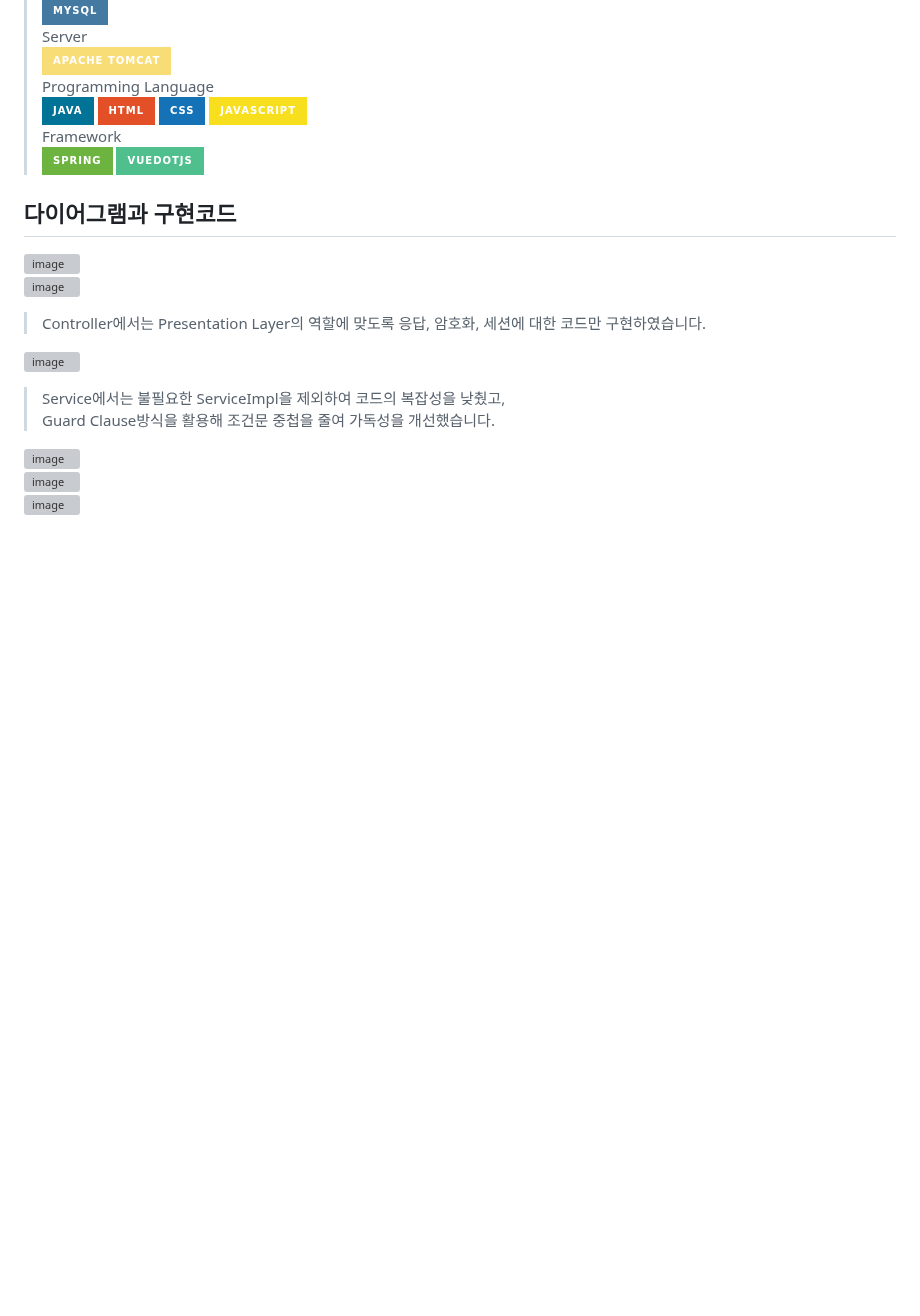
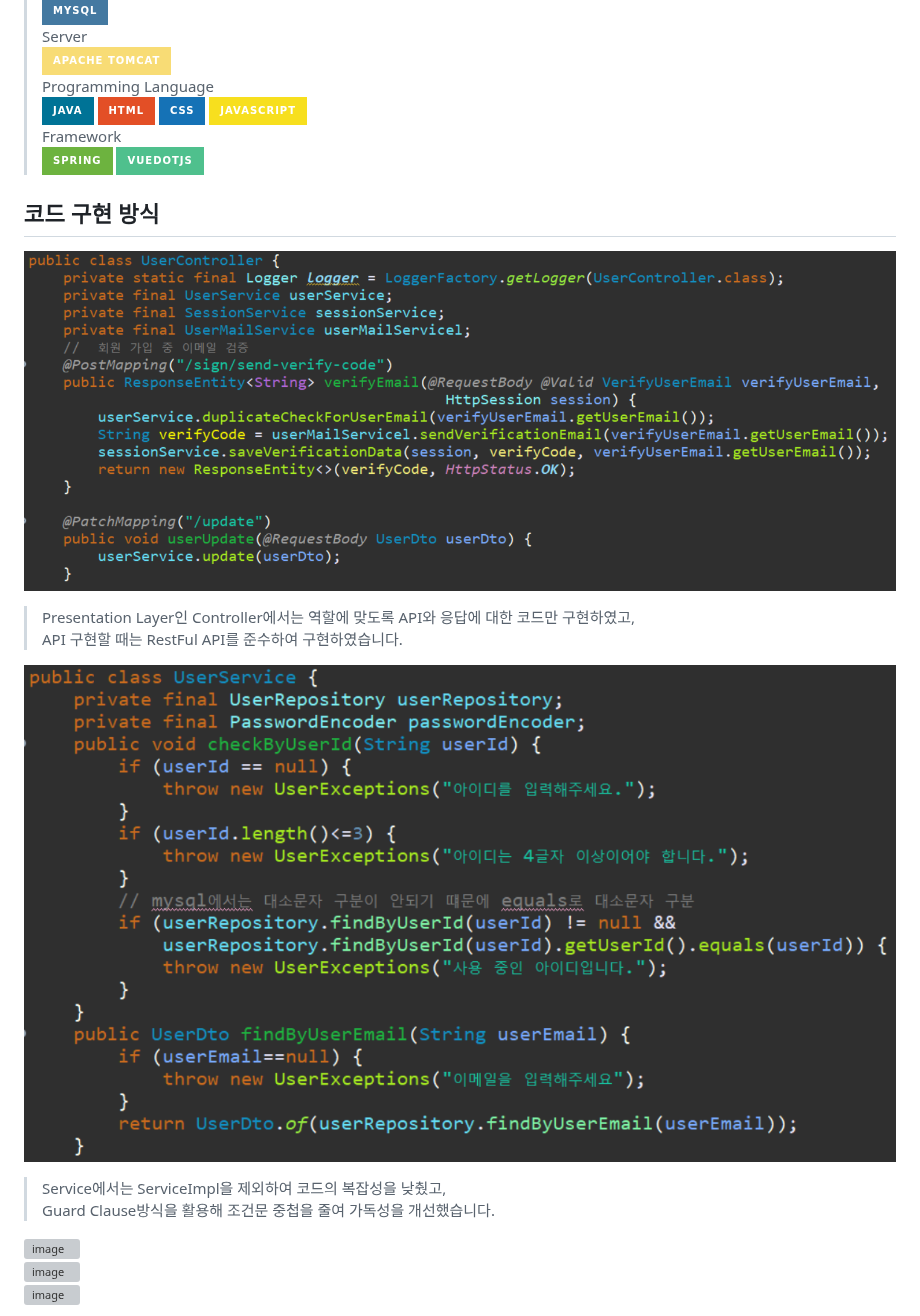
Before and after one commit to hi-inbeom/Web-Vue-Spring, a Markdown page: README.md, the part around one of its changes. Drawn GitHub-style; badges without logos; blank space fills up the shorter version; grey boxes are pictures that could not be loaded.

```diff
--- a/README.md
+++ b/README.md
@@ -24,13 +24,13 @@ Vue와 Spring 연습을 위한 웹 사이트로 SPA 아키텍처 설계를 기
 ![spring](https://img.shields.io/badge/spring-6DB33F?style=for-the-badge&logo=spring&logoColor=white)
 ![vuedotjs](https://img.shields.io/badge/vuedotjs-4FC08D?style=for-the-badge&logo=vuedotjs&logoColor=white)
 
-## 다이어그램과 구현코드
-![image](https://github.com/hi-inbeom/Web-Vue-Spring/blob/main/readme-images/Diagram.webp)
-![image](https://github.com/hi-inbeom/Web-Vue-Spring/blob/main/readme-images/Controller.webp)
-> Controller에서는 Presentation Layer의 역할에 맞도록 응답, 암호화, 세션에 대한 코드만 구현하였습니다.
+## 코드 구현 방식
+![image](https://github.com/hi-inbeom/Web-Vue-Spring/blob/main/readme-images/Controller.png)
+> Presentation Layer인 Controller에서는 역할에 맞도록 API와 응답에 대한 코드만 구현하였고,
+> API 구현할 때는 RestFul API를 준수하여 구현하였습니다.
 
-![image](https://github.com/hi-inbeom/Web-Vue-Spring/blob/main/readme-images/Service.webp)
-> Service에서는 불필요한 ServiceImpl을 제외하여 코드의 복잡성을 낮췄고,
+![image](https://github.com/hi-inbeom/Web-Vue-Spring/blob/main/readme-images/Service.png)
+> Service에서는 ServiceImpl을 제외하여 코드의 복잡성을 낮췄고,
 > Guard Clause방식을 활용해 조건문 중첩을 줄여 가독성을 개선했습니다.
 
 ![image](https://github.com/hi-inbeom/Web-Vue-Spring/blob/main/readme-images/Repository.webp)
```
Also changed, not shown: other parts of README.md (+3 -9 lines).
